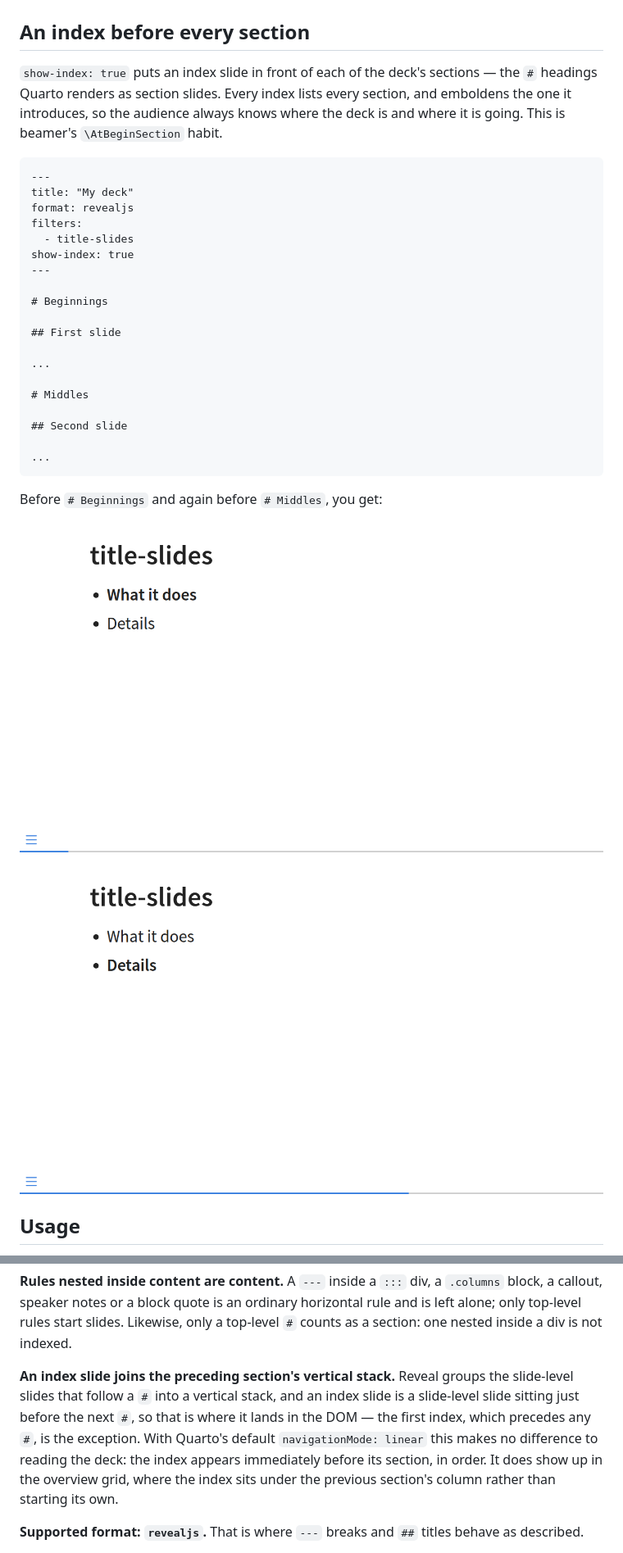
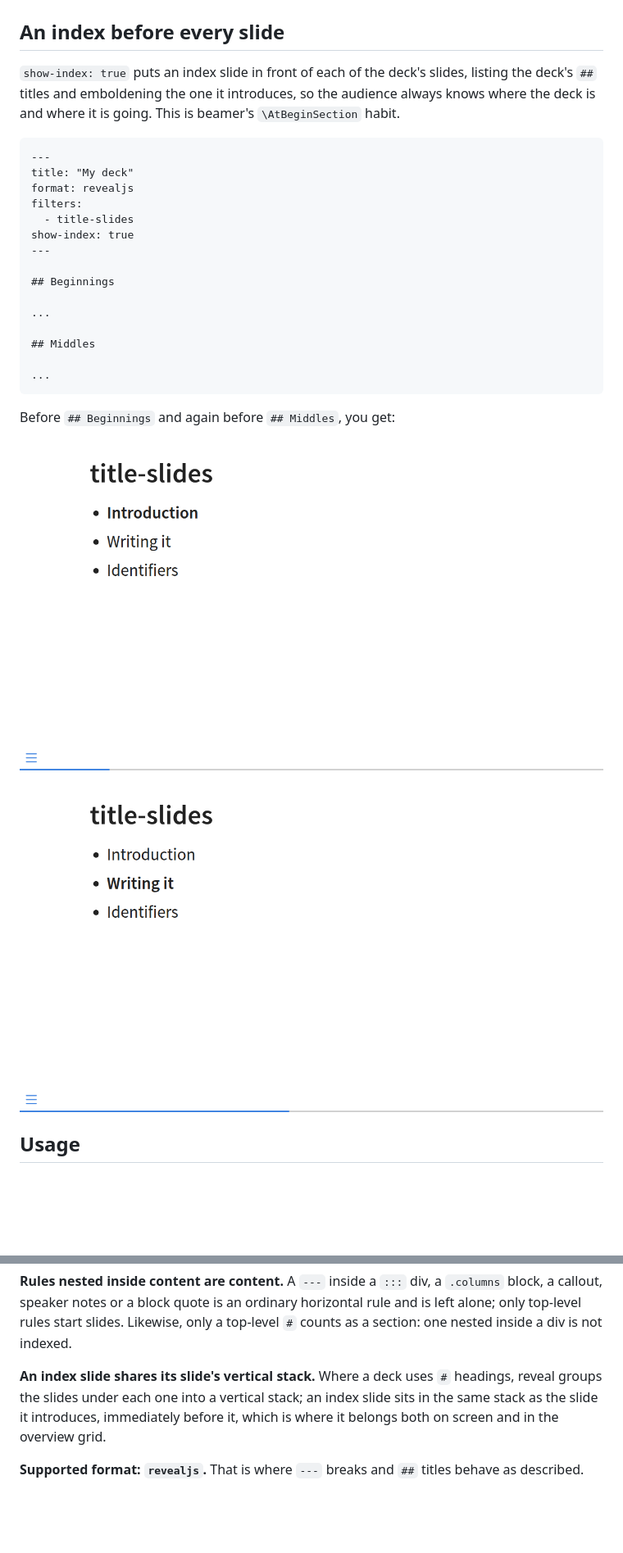
Before and after one commit to gortazar/title-slides, a Markdown page: README.md, 2 parts joined by grey strips. Shown: that part at 82% size. GitHub-like rendering; pictures changed too: screenshots/index-first-section.png, screenshots/index-second-section.png; blank space fills up the shorter version.

`````diff
--- a/README.md
+++ b/README.md
@@ -71,12 +71,11 @@ The same slide of the same deck with the extension switched off:
 
 ![The same slide, with no title at all](screenshots/without-title-slides.png)
 
-## An index before every section
+## An index before every slide
 
-`show-index: true` puts an index slide in front of each of the deck's sections — the
-`#` headings Quarto renders as section slides. Every index lists every section, and
-emboldens the one it introduces, so the audience always knows where the deck is and
-where it is going. This is beamer's `\AtBeginSection` habit.
+`show-index: true` puts an index slide in front of each of the deck's slides, listing the
+deck's `##` titles and emboldening the one it introduces, so the audience always knows
+where the deck is and where it is going. This is beamer's `\AtBeginSection` habit.
 
 ````markdown
 ---
@@ -87,18 +86,14 @@ filters:
 show-index: true
 ---
 
-# Beginnings
-
-## First slide
+## Beginnings
 
 ...
 
-# Middles
-
-## Second slide
+## Middles
 
 ...
 ````
 
-Before `# Beginnings` and again before `# Middles`, you get:
+Before `## Beginnings` and again before `## Middles`, you get:
 
@@ -203,13 +209,10 @@ block, a callout, speaker notes or a block quote is an ordinary horizontal rule
 left alone; only top-level rules start slides. Likewise, only a top-level `#` counts as
 a section: one nested inside a div is not indexed.
 
-**An index slide joins the preceding section's vertical stack.** Reveal groups the
-slide-level slides that follow a `#` into a vertical stack, and an index slide is a
-slide-level slide sitting just before the next `#`, so that is where it lands in the
-DOM — the first index, which precedes any `#`, is the exception. With Quarto's default
-`navigationMode: linear` this makes no difference to reading the deck: the index appears
-immediately before its section, in order. It does show up in the overview grid, where
-the index sits under the previous section's column rather than starting its own.
+**An index slide shares its slide's vertical stack.** Where a deck uses `#` headings,
+reveal groups the slides under each one into a vertical stack; an index slide sits in the
+same stack as the slide it introduces, immediately before it, which is where it belongs
+both on screen and in the overview grid.
 
 **Supported format: `revealjs`.** That is where `---` breaks and `##` titles behave as
 described.
`````
Also changed, not shown: other parts of README.md (+47 -33 lines), 1 other file.
